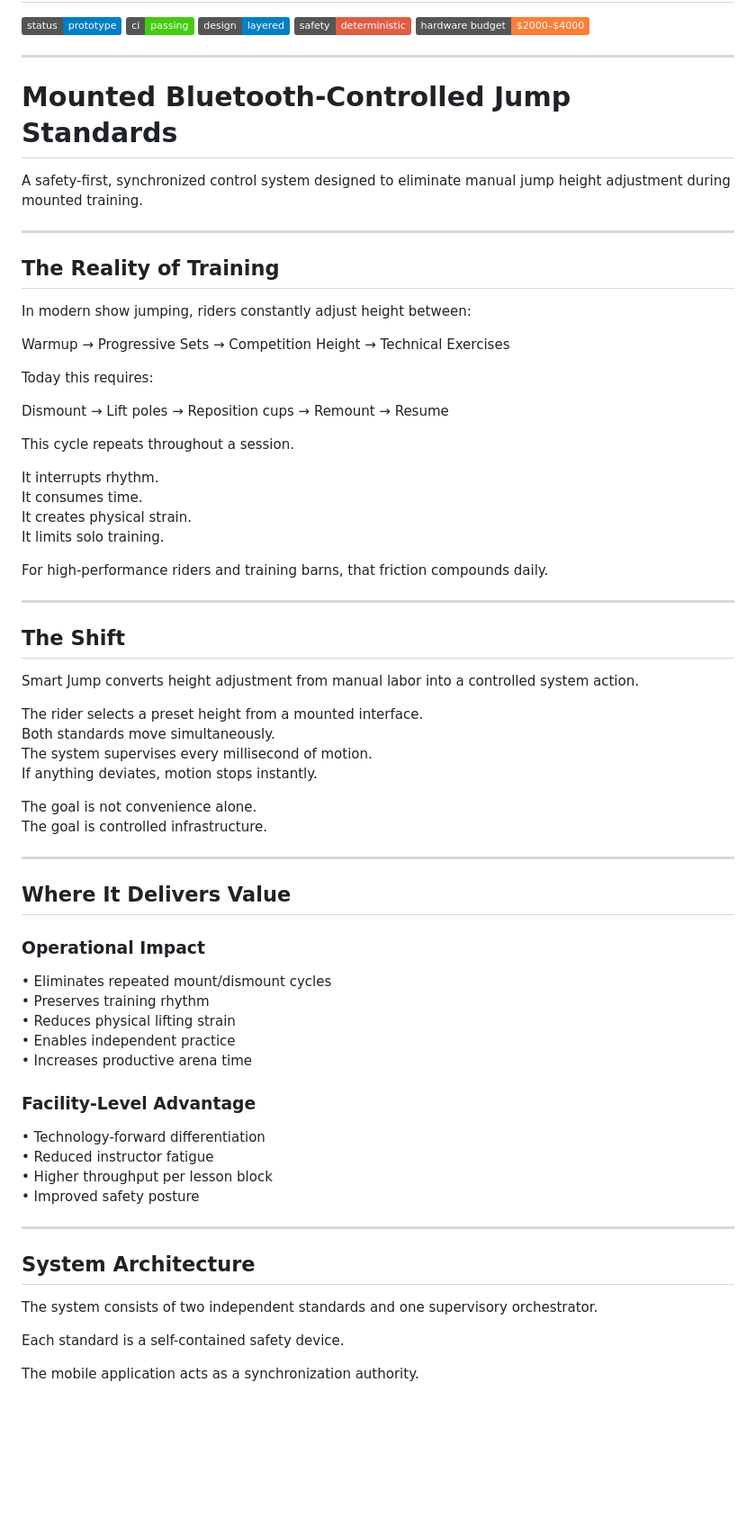
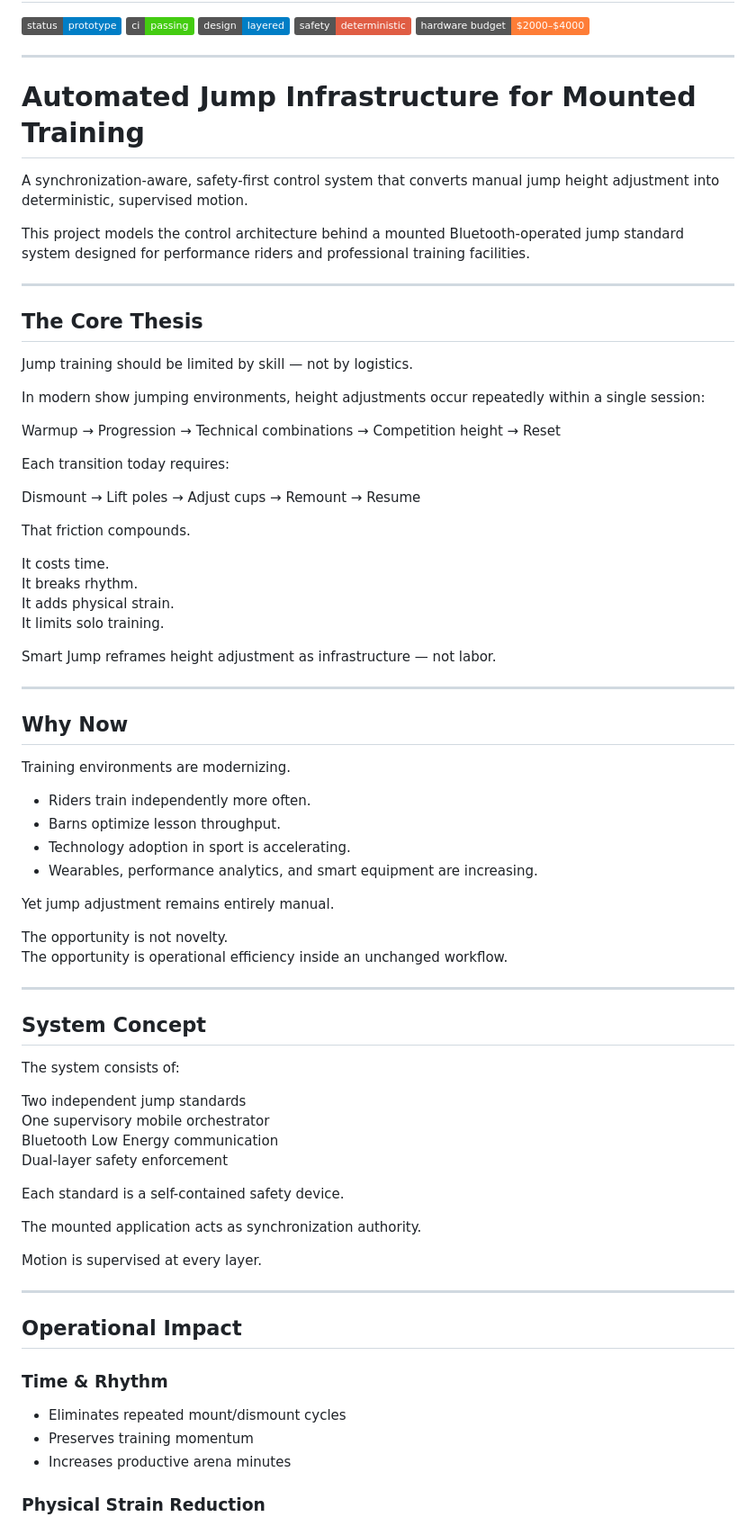
Before and after one commit to arisharazakhan-cpu/smart-jump-prototype, a Markdown page: README.md, the part around one of its changes. Shown at 90% size. Rendered like a GitHub page; badges without logos; blank space fills up the shorter version.

Commit message:
docs: elevate README to premium product + systems brief

```diff
--- a/README.md
+++ b/README.md
@@ -8,71 +8,77 @@
 
 ---
 
-# Mounted Bluetooth-Controlled Jump Standards
+# Automated Jump Infrastructure for Mounted Training
 
-A safety-first, synchronized control system designed to eliminate manual jump height adjustment during mounted training.
+A synchronization-aware, safety-first control system that converts manual jump height adjustment into deterministic, supervised motion.
+
+This project models the control architecture behind a mounted Bluetooth-operated jump standard system designed for performance riders and professional training facilities.
 
 ---
 
-## The Reality of Training
+## The Core Thesis
 
-In modern show jumping, riders constantly adjust height between:
+Jump training should be limited by skill — not by logistics.
 
-Warmup → Progressive Sets → Competition Height → Technical Exercises
+In modern show jumping environments, height adjustments occur repeatedly within a single session:
 
-Today this requires:
+Warmup → Progression → Technical combinations → Competition height → Reset
 
-Dismount → Lift poles → Reposition cups → Remount → Resume
+Each transition today requires:
 
-This cycle repeats throughout a session.
+Dismount → Lift poles → Adjust cups → Remount → Resume
 
-It interrupts rhythm.
-It consumes time.
-It creates physical strain.
+That friction compounds.
+
+It costs time.
+It breaks rhythm.
+It adds physical strain.
 It limits solo training.
 
-For high-performance riders and training barns, that friction compounds daily.
+Smart Jump reframes height adjustment as infrastructure — not labor.
 
 ---
 
-## The Shift
+## Why Now
 
-Smart Jump converts height adjustment from manual labor into a controlled system action.
+Training environments are modernizing.
 
-The rider selects a preset height from a mounted interface.
-Both standards move simultaneously.
-The system supervises every millisecond of motion.
-If anything deviates, motion stops instantly.
+- Riders train independently more often.
+- Barns optimize lesson throughput.
+- Technology adoption in sport is accelerating.
+- Wearables, performance analytics, and smart equipment are increasing.
 
-The goal is not convenience alone.
-The goal is controlled infrastructure.
+Yet jump adjustment remains entirely manual.
+
+The opportunity is not novelty.
+The opportunity is operational efficiency inside an unchanged workflow.
 
 ---
 
-## Where It Delivers Value
+## System Concept
 
-### Operational Impact
+The system consists of:
 
-• Eliminates repeated mount/dismount cycles
-• Preserves training rhythm
-• Reduces physical lifting strain
-• Enables independent practice
-• Increases productive arena time
+Two independent jump standards
+One supervisory mobile orchestrator
+Bluetooth Low Energy communication
+Dual-layer safety enforcement
 
-### Facility-Level Advantage
+Each standard is a self-contained safety device.
 
-• Technology-forward differentiation
-• Reduced instructor fatigue
-• Higher throughput per lesson block
-• Improved safety posture
+The mounted application acts as synchronization authority.
+
+Motion is supervised at every layer.
 
 ---
 
-## System Architecture
+## Operational Impact
 
-The system consists of two independent standards and one supervisory orchestrator.
+### Time & Rhythm
 
-Each standard is a self-contained safety device.
+- Eliminates repeated mount/dismount cycles
+- Preserves training momentum
+- Increases productive arena minutes
 
-The mobile application acts as a synchronization authority.
+### Physical Strain Reduction
 
```
Also changed, not shown: other parts of README.md (+89 -57 lines).
